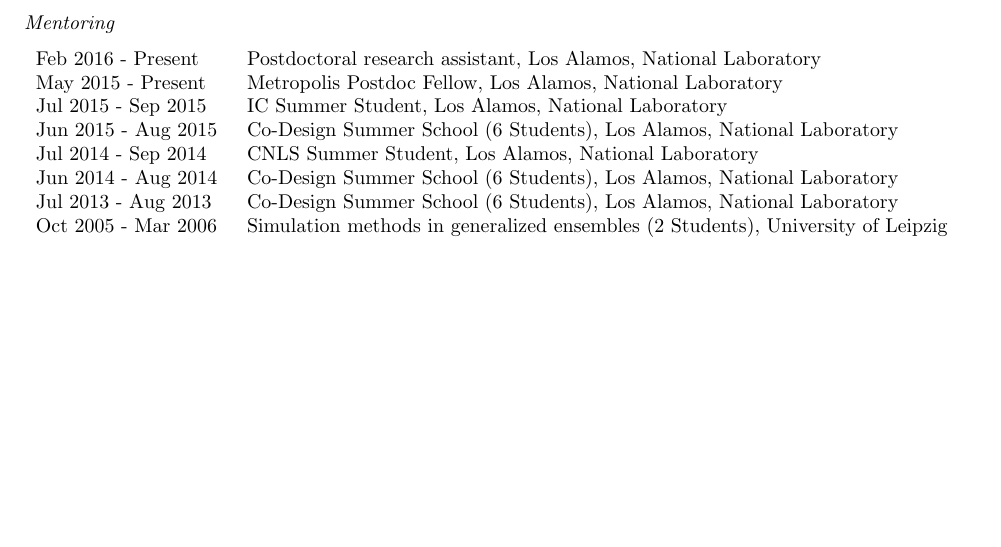
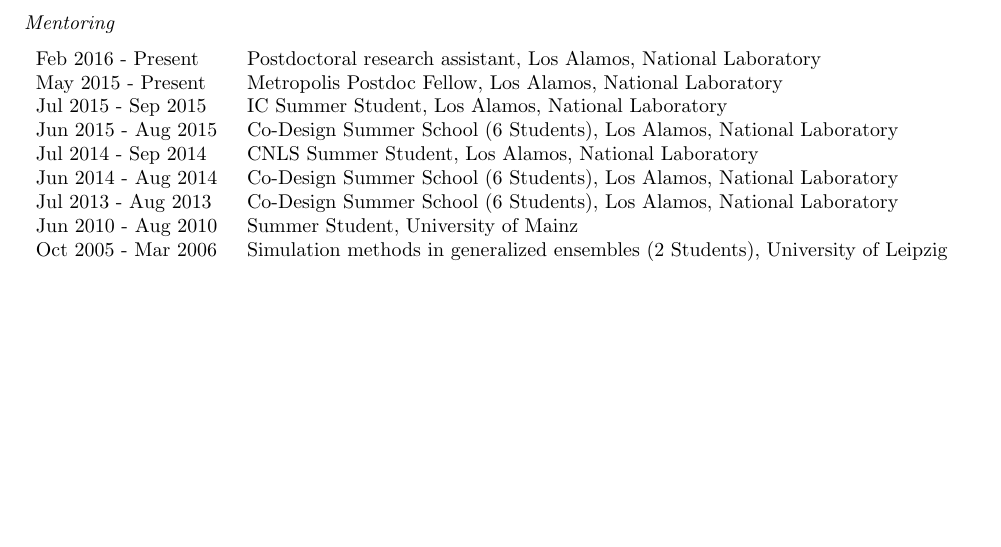
Before and after one commit to junghans/junghans.github.io, a LaTeX CV (cv/tex/cv.tex): part of page 3 of 9, cut so that both start at the same text. Compiled offline with pdfLaTeX.

Commit message:
cv: more updates

```diff
--- a/cv/tex/cv.tex
+++ b/cv/tex/cv.tex
@@ -205,6 +205,7 @@
 Jul 2014 - Sep 2014 & CNLS Summer Student, Los Alamos, National Laboratory \\
 Jun 2014 - Aug 2014 & Co-Design Summer School (6 Students), Los Alamos, National Laboratory \\
 Jul 2013 - Aug 2013 & Co-Design Summer School (6 Students), Los Alamos, National Laboratory \\
+Jun 2010 - Aug 2010 & Summer Student, University of Mainz \\
 Oct 2005 - Mar 2006 & Simulation methods in generalized ensembles (2 Students), University of Leipzig \\
 \end{tabular}
 
```
Also changed, not shown: 1 other file.
